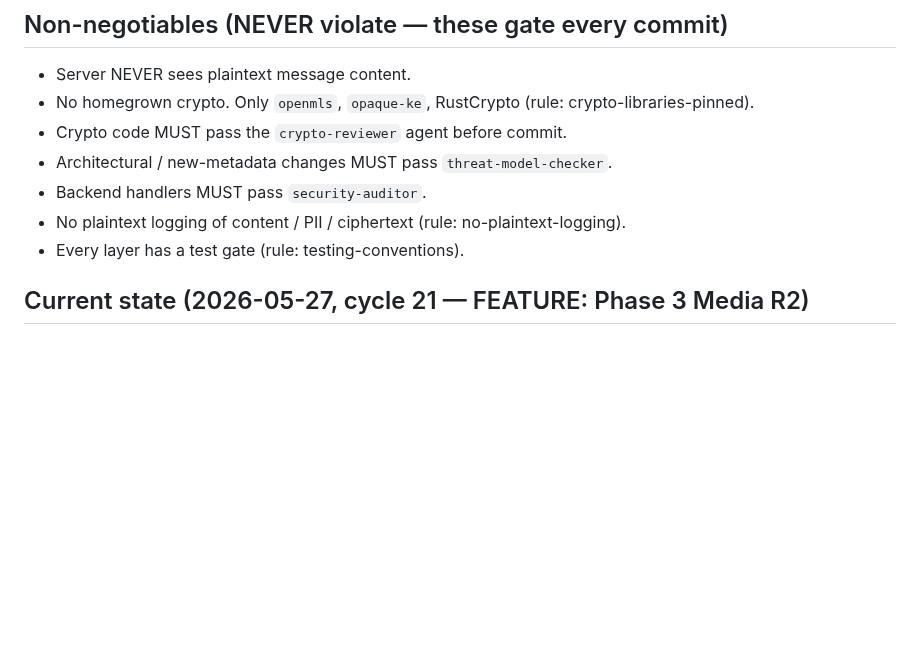
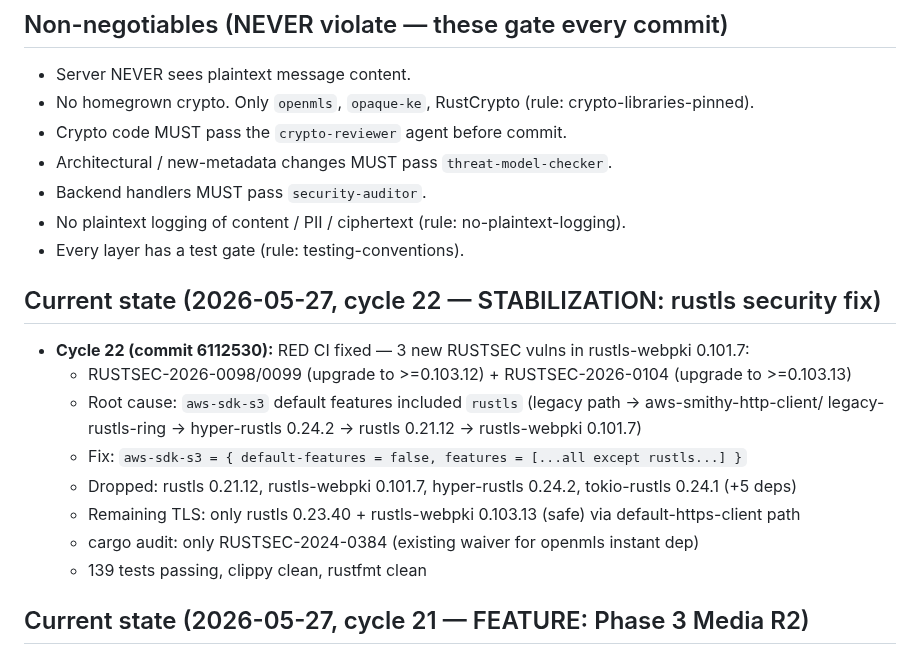
Before and after one commit to yusa-imit/powehi, a Markdown page: .claude/memory/project-context.md, the part around the change. GitHub-like rendering; blank space fills up the shorter version.

Commit message:
chore: update session memory — stabilization cycle 22 (rustls security fix)
Co-Authored-By: Claude Sonnet 4.6 <noreply@anthropic.com>

```diff
--- a/.claude/memory/project-context.md
+++ b/.claude/memory/project-context.md
@@ -16,6 +16,17 @@ backend + React 19 / WASM frontend + 3-tier multi-region infra. Protocols: MLS
 - Backend handlers MUST pass `security-auditor`.
 - No plaintext logging of content / PII / ciphertext (rule: no-plaintext-logging).
 - Every layer has a test gate (rule: testing-conventions).
+
+## Current state (2026-05-27, cycle 22 — STABILIZATION: rustls security fix)
+- **Cycle 22 (commit 6112530):** RED CI fixed — 3 new RUSTSEC vulns in rustls-webpki 0.101.7:
+  - RUSTSEC-2026-0098/0099 (upgrade to >=0.103.12) + RUSTSEC-2026-0104 (upgrade to >=0.103.13)
+  - Root cause: `aws-sdk-s3` default features included `rustls` (legacy path → aws-smithy-http-client/
+    legacy-rustls-ring → hyper-rustls 0.24.2 → rustls 0.21.12 → rustls-webpki 0.101.7)
+  - Fix: `aws-sdk-s3 = { default-features = false, features = [...all except rustls...] }`
+  - Dropped: rustls 0.21.12, rustls-webpki 0.101.7, hyper-rustls 0.24.2, tokio-rustls 0.24.1 (+5 deps)
+  - Remaining TLS: only rustls 0.23.40 + rustls-webpki 0.103.13 (safe) via default-https-client path
+  - cargo audit: only RUSTSEC-2024-0384 (existing waiver for openmls instant dep)
+  - 139 tests passing, clippy clean, rustfmt clean
 
 ## Current state (2026-05-27, cycle 21 — FEATURE: Phase 3 Media R2)
 - **Phase 3 cycle 21 (commit 2527650):** R2 media adapter implemented:
```
